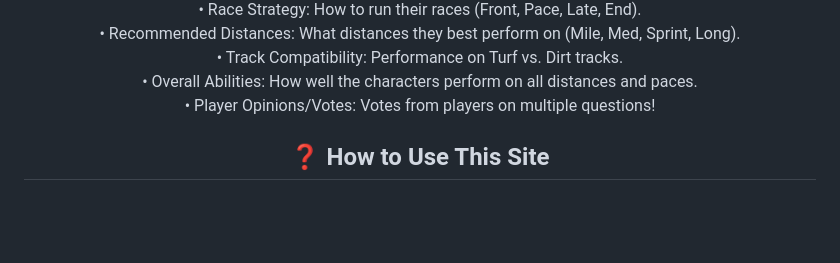
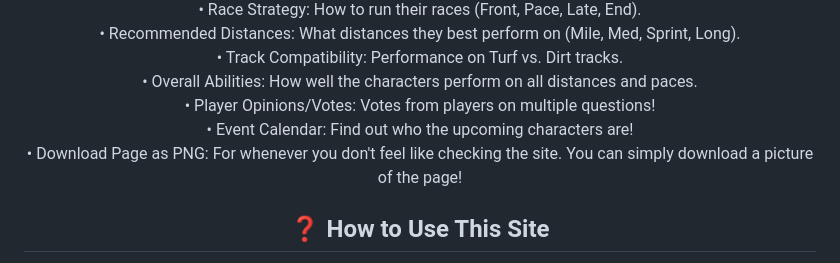
Before and after one commit to Stormrage-exe/Umamusume-Guides, a Markdown page: README.md, the part around the change. Rendered like a GitHub page; blank space fills up the shorter version.

```diff
--- a/README.md
+++ b/README.md
@@ -30,7 +30,9 @@ This site covers all characters available on the global server as of the latest
 • Recommended Distances: What distances they best perform on (Mile, Med, Sprint, Long). <br>
 • Track Compatibility: Performance on Turf vs. Dirt tracks. <br>
 • Overall Abilities: How well the characters perform on all distances and paces. <br>
-• Player Opinions/Votes: Votes from players on multiple questions!
+• Player Opinions/Votes: Votes from players on multiple questions! <br>
+• Event Calendar: Find out who the upcoming characters are! <br>
+• Download Page as PNG: For whenever you don't feel like checking the site. You can simply download a picture of the page!
 </p>
 
 <h2 align="center">
```
